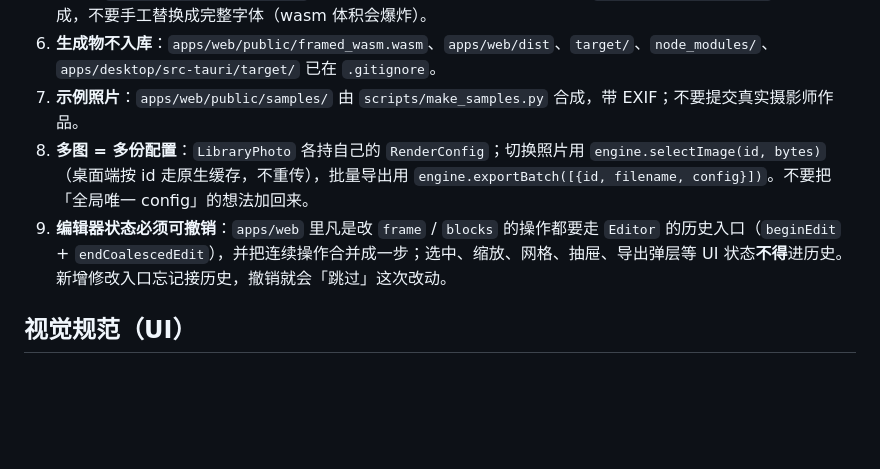
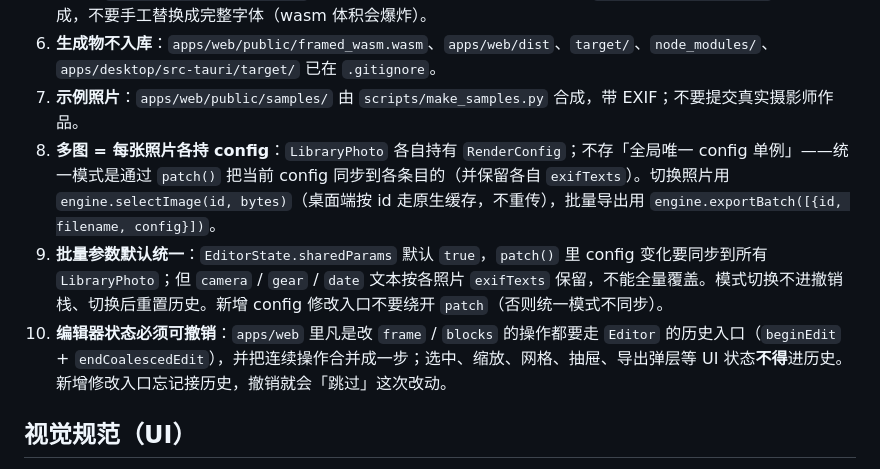
Before and after one commit to Muxiner/framed, a Markdown page: AGENTS.md, the part around the change. GitHub-like rendering; blank space fills up the shorter version.

```diff
--- a/AGENTS.md
+++ b/AGENTS.md
@@ -60,8 +60,9 @@ cargo run -p framed-cli -- render photo.jpg -t film -o out.png
 5. **字体**：`crates/core/assets/fonts/` 是子集化后的文件（含 OFL 文本），用 `scripts/build_fonts.py` 重新生成，不要手工替换成完整字体（wasm 体积会爆炸）。
 6. **生成物不入库**：`apps/web/public/framed_wasm.wasm`、`apps/web/dist`、`target/`、`node_modules/`、`apps/desktop/src-tauri/target/` 已在 `.gitignore`。
 7. **示例照片**：`apps/web/public/samples/` 由 `scripts/make_samples.py` 合成，带 EXIF；不要提交真实摄影师作品。
-8. **多图 = 多份配置**：`LibraryPhoto` 各持自己的 `RenderConfig`；切换照片用 `engine.selectImage(id, bytes)`（桌面端按 id 走原生缓存，不重传），批量导出用 `engine.exportBatch([{id, filename, config}])`。不要把「全局唯一 config」的想法加回来。
-9. **编辑器状态必须可撤销**：`apps/web` 里凡是改 `frame` / `blocks` 的操作都要走 `Editor` 的历史入口（`beginEdit` + `endCoalescedEdit`），并把连续操作合并成一步；选中、缩放、网格、抽屉、导出弹层等 UI 状态**不得**进历史。新增修改入口忘记接历史，撤销就会「跳过」这次改动。
+8. **多图 = 每张照片各持 config**：`LibraryPhoto` 各自持有 `RenderConfig`；不存「全局唯一 config 单例」——统一模式是通过 `patch()` 把当前 config 同步到各条目的（并保留各自 `exifTexts`）。切换照片用 `engine.selectImage(id, bytes)`（桌面端按 id 走原生缓存，不重传），批量导出用 `engine.exportBatch([{id, filename, config}])`。
+9. **批量参数默认统一**：`EditorState.sharedParams` 默认 `true`，`patch()` 里 config 变化要同步到所有 `LibraryPhoto`；但 `camera` / `gear` / `date` 文本按各照片 `exifTexts` 保留，不能全量覆盖。模式切换不进撤销栈、切换后重置历史。新增 config 修改入口不要绕开 `patch`（否则统一模式不同步）。
+10. **编辑器状态必须可撤销**：`apps/web` 里凡是改 `frame` / `blocks` 的操作都要走 `Editor` 的历史入口（`beginEdit` + `endCoalescedEdit`），并把连续操作合并成一步；选中、缩放、网格、抽屉、导出弹层等 UI 状态**不得**进历史。新增修改入口忘记接历史，撤销就会「跳过」这次改动。
 
 ## 视觉规范（UI）
 
```
Also changed, not shown: README.md (+5 -3 lines), docs/CONTRACT.md (+4 -2 lines), docs/screenshots/ui-export.jpg, docs/screenshots/ui-grid.jpg, docs/screenshots/ui-home.jpg, docs/screenshots/ui-mobile.jpg, 4 other files.
